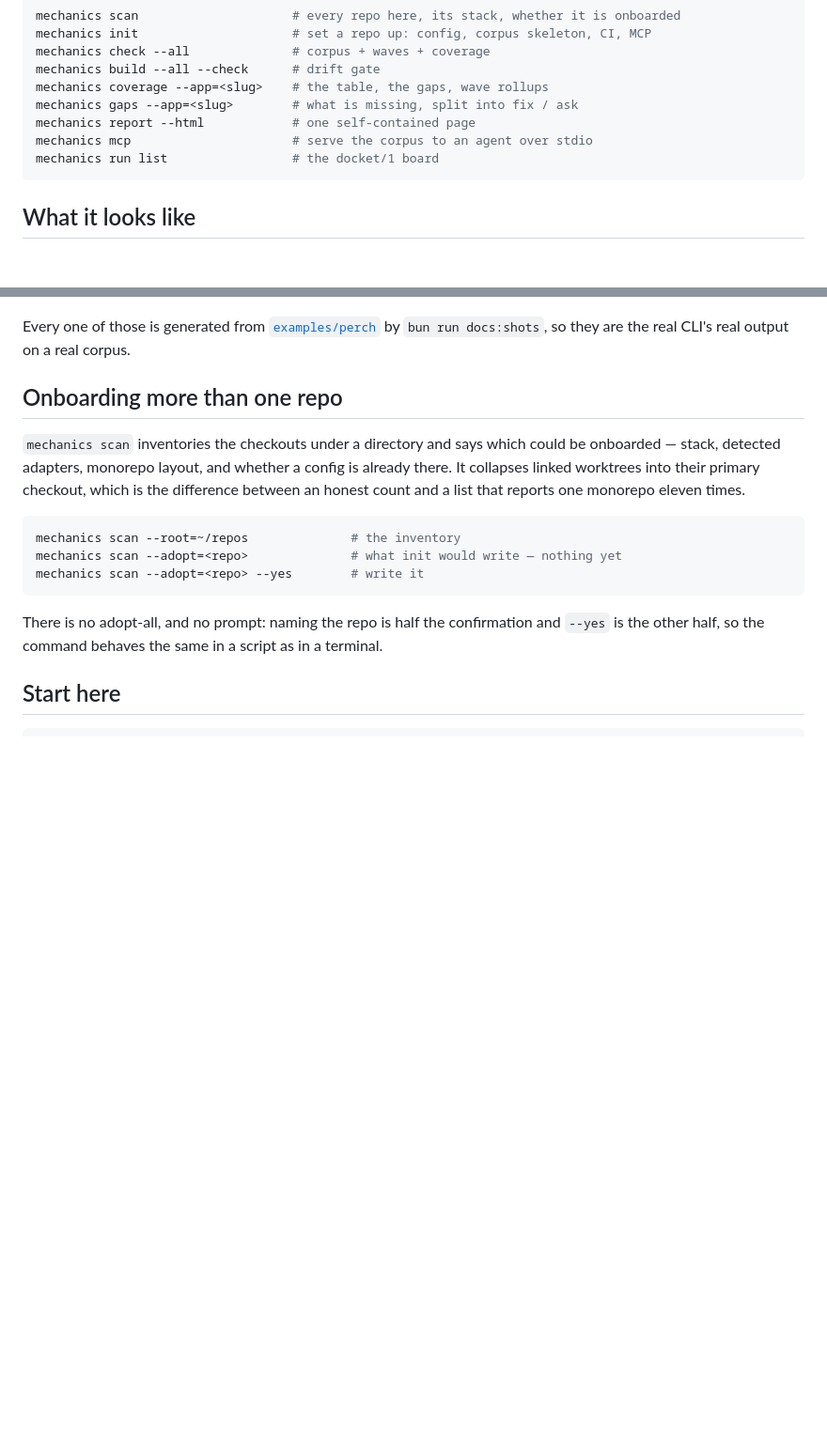
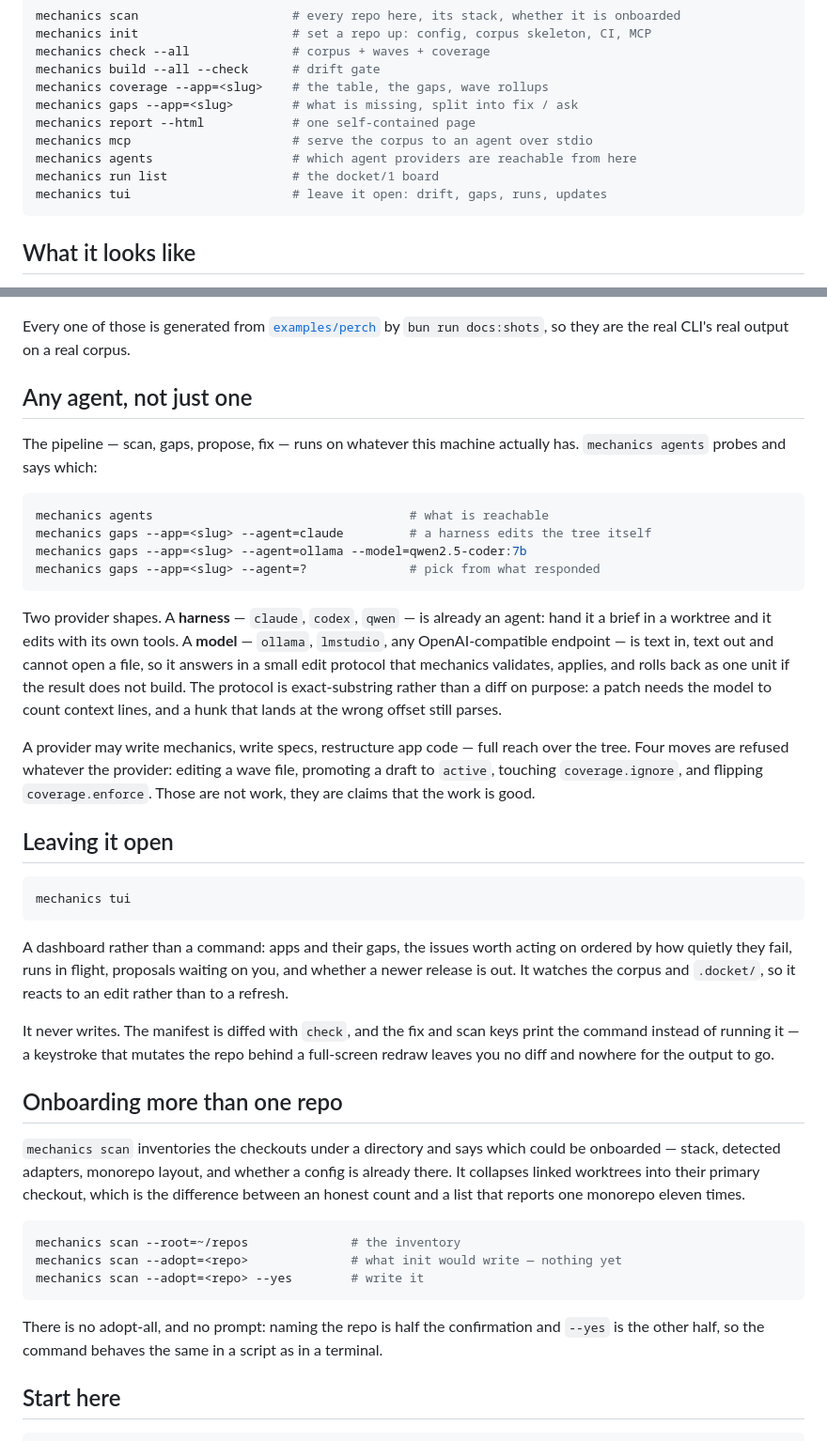
Before and after one commit to hansenexus/mechanics, a Markdown page: README.md, 2 parts joined by grey strips. Shown at 94% size. GitHub-like rendering; blank space fills up the shorter version.

Commit message:
docs: the provider matrix, the TUI, and what stays refused
README gains the two new surfaces and the sentence that matters most about
them: a provider has full reach over the tree, and the four moves it cannot
make are refused because they are claims that the work is good rather than
work.

Co-Authored-By: Claude Opus 5 <noreply@anthropic.com>

````diff
--- a/README.md
+++ b/README.md
@@ -25,7 +25,9 @@ mechanics coverage --app=<slug>    # the table, the gaps, wave rollups
 mechanics gaps --app=<slug>        # what is missing, split into fix / ask
 mechanics report --html            # one self-contained page
 mechanics mcp                      # serve the corpus to an agent over stdio
+mechanics agents                   # which agent providers are reachable from here
 mechanics run list                 # the docket/1 board
+mechanics tui                      # leave it open: drift, gaps, runs, updates
 ```
 
 ## What it looks like
@@ -49,6 +51,48 @@ build step, no server, no external request. Attach it to a PR, or open it from
 
 Every one of those is generated from [`examples/perch`](./examples/perch) by
 `bun run docs:shots`, so they are the real CLI's real output on a real corpus.
+
+## Any agent, not just one
+
+The pipeline — scan, gaps, propose, fix — runs on whatever this machine
+actually has. `mechanics agents` probes and says which:
+
+```bash
+mechanics agents                                   # what is reachable
+mechanics gaps --app=<slug> --agent=claude         # a harness edits the tree itself
+mechanics gaps --app=<slug> --agent=ollama --model=qwen2.5-coder:7b
+mechanics gaps --app=<slug> --agent=?              # pick from what responded
+```
+
+Two provider shapes. A **harness** — `claude`, `codex`, `qwen` — is already an
+agent: hand it a brief in a worktree and it edits with its own tools. A
+**model** — `ollama`, `lmstudio`, any OpenAI-compatible endpoint — is text in,
+text out and cannot open a file, so it answers in a small edit protocol that
+mechanics validates, applies, and rolls back as one unit if the result does not
+build. The protocol is exact-substring rather than a diff on purpose: a patch
+needs the model to count context lines, and a hunk that lands at the wrong
+offset still parses.
+
+A provider may write mechanics, write specs, restructure app code — full reach
+over the tree. Four moves are refused whatever the provider: editing a wave
+file, promoting a draft to `active`, touching `coverage.ignore`, and flipping
+`coverage.enforce`. Those are not work, they are claims that the work is good.
+
+## Leaving it open
+
+```bash
+mechanics tui
+```
+
+A dashboard rather than a command: apps and their gaps, the issues worth acting
+on ordered by how quietly they fail, runs in flight, proposals waiting on you,
+and whether a newer release is out. It watches the corpus and `.docket/`, so it
+reacts to an edit rather than to a refresh.
+
+It never writes. The manifest is diffed with `check`, and the fix and scan keys
+print the command instead of running it — a keystroke that mutates the repo
+behind a full-screen redraw leaves you no diff and nowhere for the output to
+go.
 
 ## Onboarding more than one repo
 
````
Also changed, not shown: other parts of README.md (+2 -0 lines), 1 other file.
